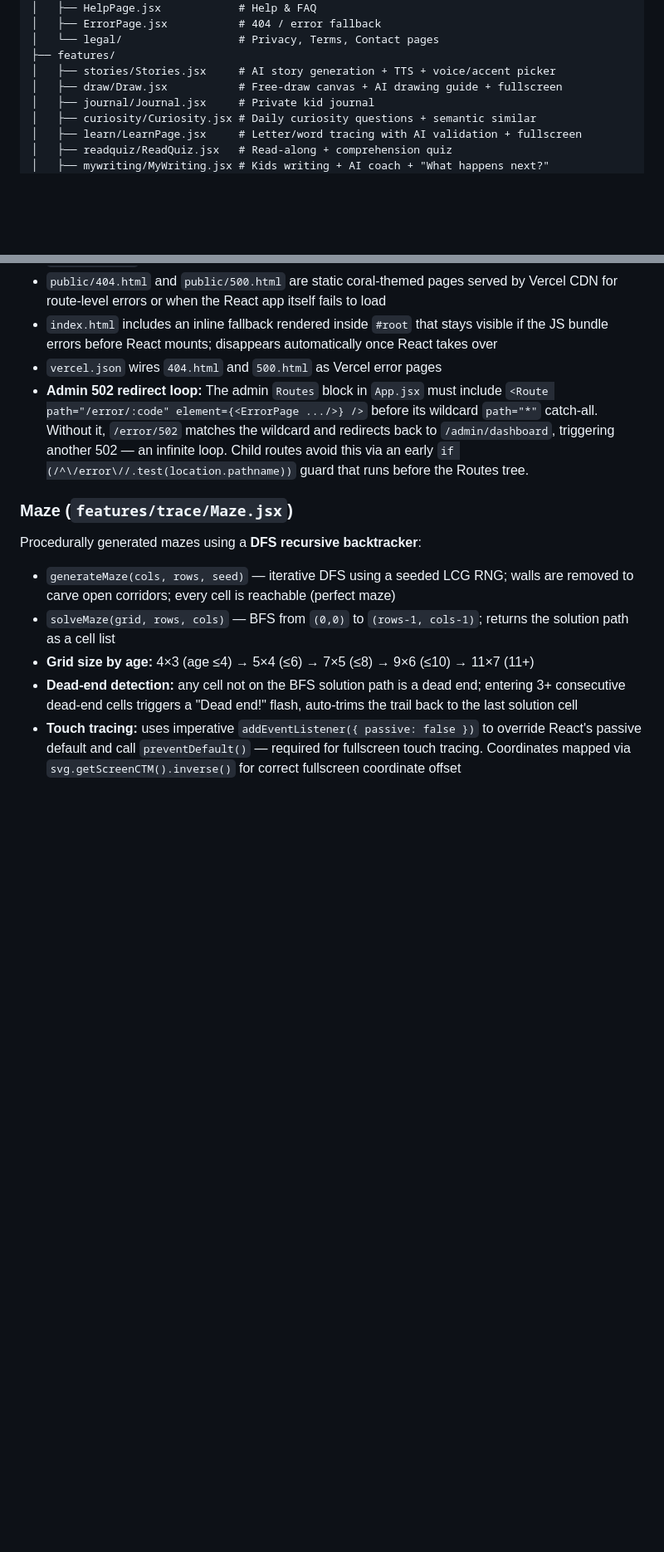
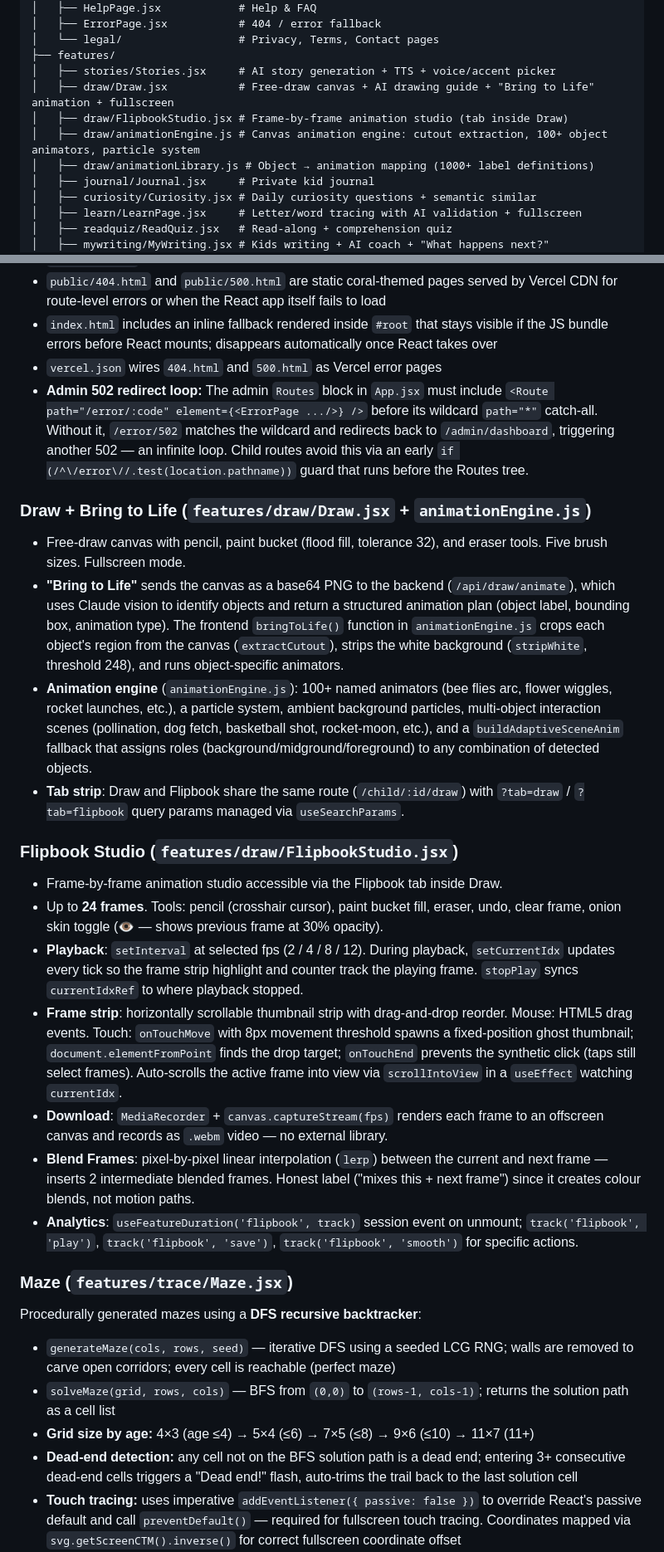
Before and after one commit to krishna01989/glumbi, a Markdown page: frontend/README.md, 2 parts joined by grey strips. Shown at 83% size. Drawn GitHub-style; blank space fills up the shorter version.

```diff
--- a/frontend/README.md
+++ b/frontend/README.md
@@ -66,7 +66,10 @@ src/
 │   └── legal/                  # Privacy, Terms, Contact pages
 ├── features/
 │   ├── stories/Stories.jsx     # AI story generation + TTS + voice/accent picker
-│   ├── draw/Draw.jsx           # Free-draw canvas + AI drawing guide + fullscreen
+│   ├── draw/Draw.jsx           # Free-draw canvas + AI drawing guide + "Bring to Life" animation + fullscreen
+│   ├── draw/FlipbookStudio.jsx # Frame-by-frame animation studio (tab inside Draw)
+│   ├── draw/animationEngine.js # Canvas animation engine: cutout extraction, 100+ object animators, particle system
+│   ├── draw/animationLibrary.js # Object → animation mapping (1000+ label definitions)
 │   ├── journal/Journal.jsx     # Private kid journal
 │   ├── curiosity/Curiosity.jsx # Daily curiosity questions + semantic similar
 │   ├── learn/LearnPage.jsx     # Letter/word tracing with AI validation + fullscreen
@@ -151,6 +154,23 @@ All API calls go through the Axios instance in `client.js`. It:
 - `index.html` includes an inline fallback rendered inside `#root` that stays visible if the JS bundle errors before React mounts; disappears automatically once React takes over
 - `vercel.json` wires `404.html` and `500.html` as Vercel error pages
 - **Admin 502 redirect loop:** The admin `Routes` block in `App.jsx` must include `<Route path="/error/:code" element={<ErrorPage .../>} />` before its wildcard `path="*"` catch-all. Without it, `/error/502` matches the wildcard and redirects back to `/admin/dashboard`, triggering another 502 — an infinite loop. Child routes avoid this via an early `if (/^\/error\//.test(location.pathname))` guard that runs before the Routes tree.
+
+### Draw + Bring to Life (`features/draw/Draw.jsx` + `animationEngine.js`)
+
+- Free-draw canvas with pencil, paint bucket (flood fill, tolerance 32), and eraser tools. Five brush sizes. Fullscreen mode.
+- **"Bring to Life"** sends the canvas as a base64 PNG to the backend (`/api/draw/animate`), which uses Claude vision to identify objects and return a structured animation plan (object label, bounding box, animation type). The frontend `bringToLife()` function in `animationEngine.js` crops each object's region from the canvas (`extractCutout`), strips the white background (`stripWhite`, threshold 248), and runs object-specific animators.
+- **Animation engine** (`animationEngine.js`): 100+ named animators (bee flies arc, flower wiggles, rocket launches, etc.), a particle system, ambient background particles, multi-object interaction scenes (pollination, dog fetch, basketball shot, rocket-moon, etc.), and a `buildAdaptiveSceneAnim` fallback that assigns roles (background/midground/foreground) to any combination of detected objects.
+- **Tab strip**: Draw and Flipbook share the same route (`/child/:id/draw`) with `?tab=draw` / `?tab=flipbook` query params managed via `useSearchParams`.
+
+### Flipbook Studio (`features/draw/FlipbookStudio.jsx`)
+
+- Frame-by-frame animation studio accessible via the Flipbook tab inside Draw.
+- Up to **24 frames**. Tools: pencil (crosshair cursor), paint bucket fill, eraser, undo, clear frame, onion skin toggle (👁️ — shows previous frame at 30% opacity).
+- **Playback**: `setInterval` at selected fps (2 / 4 / 8 / 12). During playback, `setCurrentIdx` updates every tick so the frame strip highlight and counter track the playing frame. `stopPlay` syncs `currentIdxRef` to where playback stopped.
+- **Frame strip**: horizontally scrollable thumbnail strip with drag-and-drop reorder. Mouse: HTML5 drag events. Touch: `onTouchMove` with 8px movement threshold spawns a fixed-position ghost thumbnail; `document.elementFromPoint` finds the drop target; `onTouchEnd` prevents the synthetic click (taps still select frames). Auto-scrolls the active frame into view via `scrollIntoView` in a `useEffect` watching `currentIdx`.
+- **Download**: `MediaRecorder` + `canvas.captureStream(fps)` renders each frame to an offscreen canvas and records as `.webm` video — no external library.
+- **Blend Frames**: pixel-by-pixel linear interpolation (`lerp`) between the current and next frame — inserts 2 intermediate blended frames. Honest label ("mixes this + next frame") since it creates colour blends, not motion paths.
+- **Analytics**: `useFeatureDuration('flipbook', track)` session event on unmount; `track('flipbook', 'play')`, `track('flipbook', 'save')`, `track('flipbook', 'smooth')` for specific actions.
 
 ### Maze (`features/trace/Maze.jsx`)
 
```
Also changed, not shown: other parts of frontend/README.md (+1 -1 lines), README.md (+2 -1 lines), backend/README.md (+1 -1 lines).
